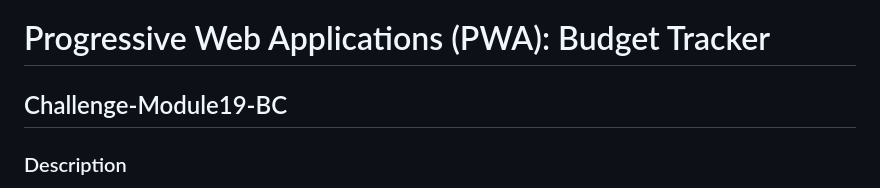
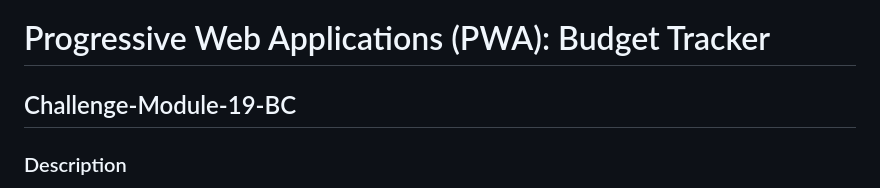
Before and after one commit to Maxamed-NCX/19-Progressive-Web-Applications-PWA-Budget-Tracker, a Markdown page: README.md, the part around the change. GitHub-like rendering.

```diff
--- a/README.md
+++ b/README.md
@@ -1,5 +1,5 @@
 # Progressive Web Applications (PWA): Budget Tracker
-## Challenge-Module19-BC
+## Challenge-Module-19-BC
 
 
 ### Description
```
